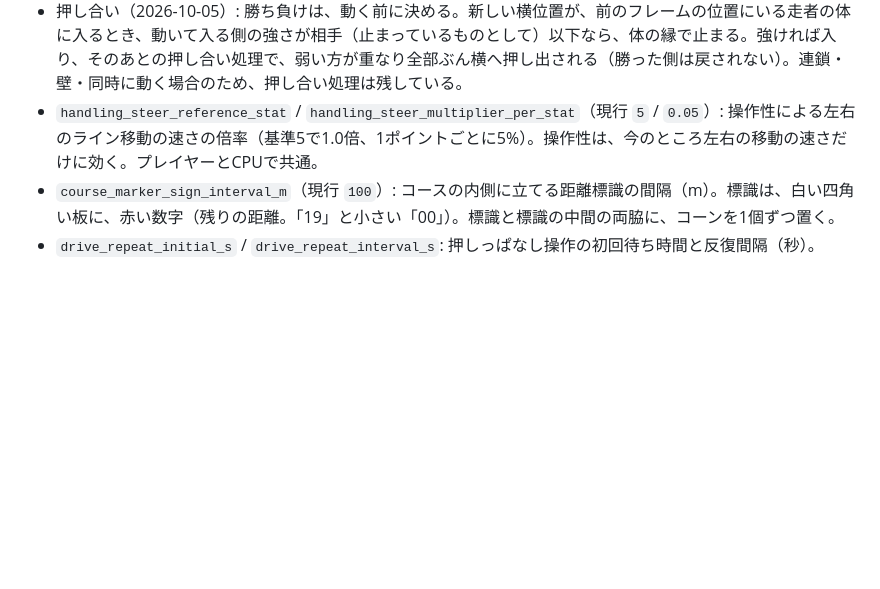
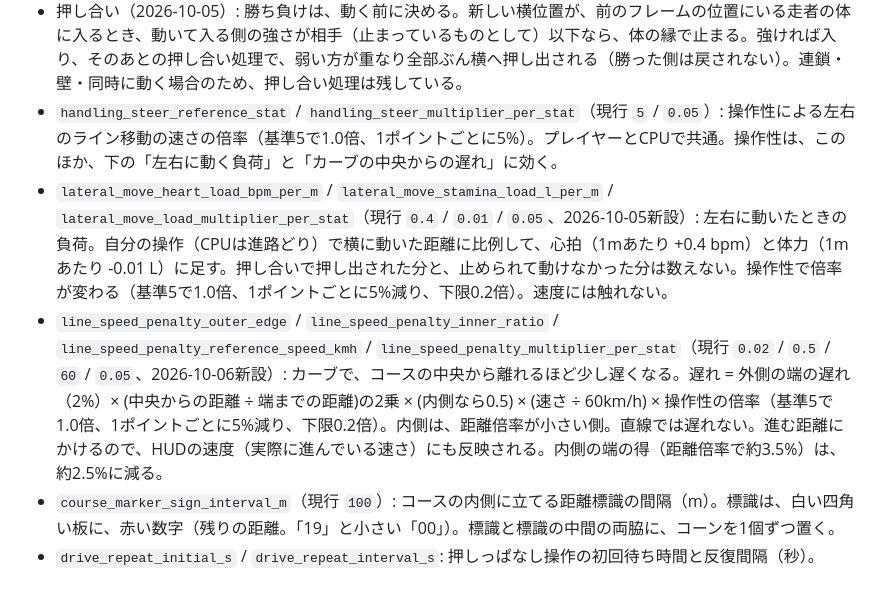
Before and after one commit to U16Project/pururin-racers, a Markdown page: docs/設定管理.md, the part around the change. Drawn GitHub-style; blank space fills up the shorter version.

Commit message:
docs: document lateral move load and corner line speed penalty
Co-Authored-By: Claude Sonnet 5.5 <noreply@anthropic.com>

```diff
--- a/docs/設定管理.md
+++ b/docs/設定管理.md
@@ -68,7 +68,9 @@ JSON にコメントや末尾の余分なカンマは書けない。項目を省
 - `push_strength_per_stat` / `push_intent_multiplier` / `push_passive_multiplier`（現行 `0.15` / `1.5` / `0.5`）: 押し合いの強さ。基準は `1 + 0.15 × (接触耐性 - 5)`（下限0.2）。相手の方向へ動いているときは1.5倍、そうでなければ0.5倍。
 - `push_load_multiplier`（現行 `3.0`）: 押し合いに入った走者（勝者も敗者も）の接触負荷の倍率。
 - 押し合い（2026-10-05）: 勝ち負けは、動く前に決める。新しい横位置が、前のフレームの位置にいる走者の体に入るとき、動いて入る側の強さが相手（止まっているものとして）以下なら、体の縁で止まる。強ければ入り、そのあとの押し合い処理で、弱い方が重なり全部ぶん横へ押し出される（勝った側は戻されない）。連鎖・壁・同時に動く場合のため、押し合い処理は残している。
-- `handling_steer_reference_stat` / `handling_steer_multiplier_per_stat`（現行 `5` / `0.05`）: 操作性による左右のライン移動の速さの倍率（基準5で1.0倍、1ポイントごとに5%）。操作性は、今のところ左右の移動の速さだけに効く。プレイヤーとCPUで共通。
+- `handling_steer_reference_stat` / `handling_steer_multiplier_per_stat`（現行 `5` / `0.05`）: 操作性による左右のライン移動の速さの倍率（基準5で1.0倍、1ポイントごとに5%）。プレイヤーとCPUで共通。操作性は、このほか、下の「左右に動く負荷」と「カーブの中央からの遅れ」に効く。
+- `lateral_move_heart_load_bpm_per_m` / `lateral_move_stamina_load_l_per_m` / `lateral_move_load_multiplier_per_stat`（現行 `0.4` / `0.01` / `0.05`、2026-10-05新設）: 左右に動いたときの負荷。自分の操作（CPUは進路どり）で横に動いた距離に比例して、心拍（1mあたり +0.4 bpm）と体力（1mあたり -0.01 L）に足す。押し合いで押し出された分と、止められて動けなかった分は数えない。操作性で倍率が変わる（基準5で1.0倍、1ポイントごとに5%減り、下限0.2倍）。速度には触れない。
+- `line_speed_penalty_outer_edge` / `line_speed_penalty_inner_ratio` / `line_speed_penalty_reference_speed_kmh` / `line_speed_penalty_multiplier_per_stat`（現行 `0.02` / `0.5` / `60` / `0.05`、2026-10-06新設）: カーブで、コースの中央から離れるほど少し遅くなる。遅れ = 外側の端の遅れ（2%）× (中央からの距離 ÷ 端までの距離)の2乗 × (内側なら0.5) × (速さ ÷ 60km/h) × 操作性の倍率（基準5で1.0倍、1ポイントごとに5%減り、下限0.2倍）。内側は、距離倍率が小さい側。直線では遅れない。進む距離にかけるので、HUDの速度（実際に進んでいる速さ）にも反映される。内側の端の得（距離倍率で約3.5%）は、約2.5%に減る。
 - `course_marker_sign_interval_m`（現行 `100`）: コースの内側に立てる距離標識の間隔（m）。標識は、白い四角い板に、赤い数字（残りの距離。「19」と小さい「00」）。標識と標識の中間の両脇に、コーンを1個ずつ置く。
 - `drive_repeat_initial_s` / `drive_repeat_interval_s`: 押しっぱなし操作の初回待ち時間と反復間隔（秒）。
 
```
Also changed, not shown: docs/ぷるりんレーサーズ_設計案.md (+2 -0 lines), docs/現行ローカルレース計算リファレンス.md (+4 -2 lines).
